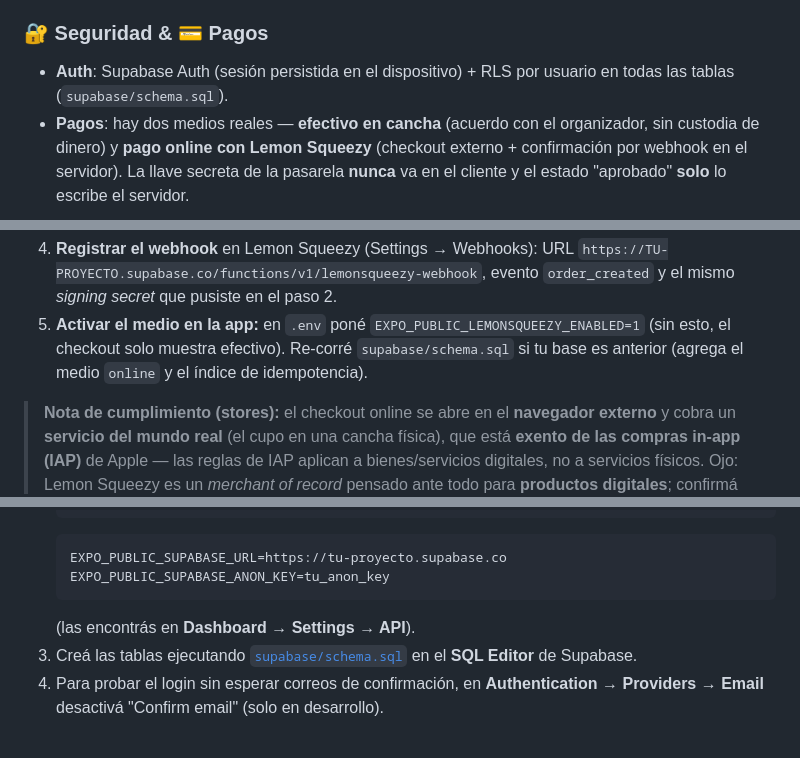
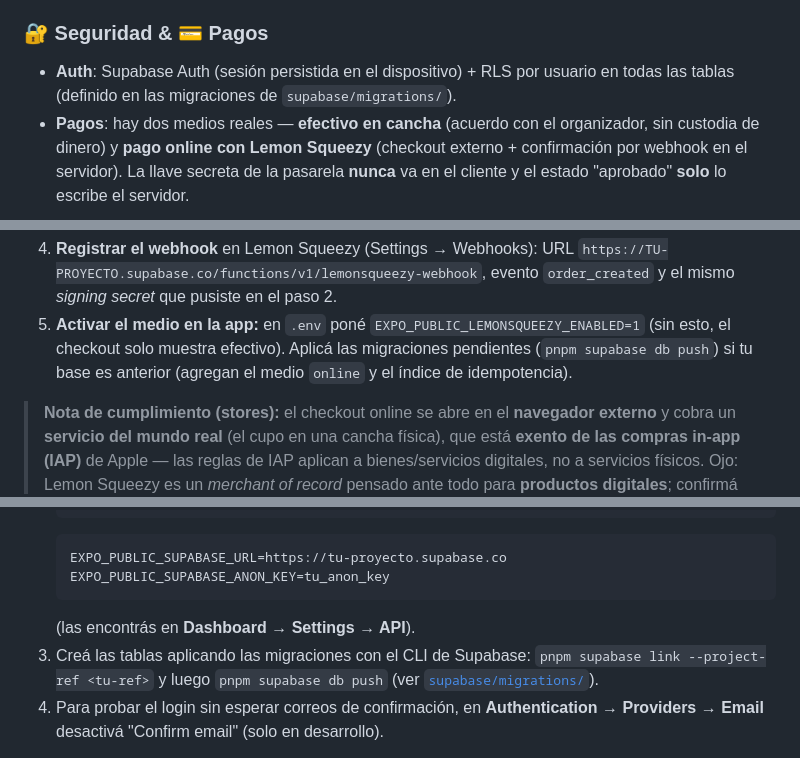
Before and after one commit to SebastianAyala13/falta-uno, a Markdown page: README.md, 3 parts joined by grey strips. GitHub-like rendering.

````diff
--- a/README.md
+++ b/README.md
@@ -62,7 +62,7 @@ y **feedback háptico** en las acciones clave.
 
 ### 🔐 Seguridad & 💳 Pagos
 - **Auth**: Supabase Auth (sesión persistida en el dispositivo) + RLS por usuario
-  en todas las tablas (`supabase/schema.sql`).
+  en todas las tablas (definido en las migraciones de `supabase/migrations/`).
 - **Pagos**: hay dos medios reales — **efectivo en cancha** (acuerdo con el
   organizador, sin custodia de dinero) y **pago online con Lemon Squeezy**
   (checkout externo + confirmación por webhook en el servidor). La llave
@@ -93,8 +93,8 @@ confirma **en el servidor** vía webhook. Para activarlo:
    `order_created` y el mismo *signing secret* que pusiste en el paso 2.
 5. **Activar el medio en la app:** en `.env` poné
    `EXPO_PUBLIC_LEMONSQUEEZY_ENABLED=1` (sin esto, el checkout solo muestra
-   efectivo). Re-corré `supabase/schema.sql` si tu base es anterior (agrega el
-   medio `online` y el índice de idempotencia).
+   efectivo). Aplicá las migraciones pendientes (`pnpm supabase db push`) si tu
+   base es anterior (agregan el medio `online` y el índice de idempotencia).
 
 > **Nota de cumplimiento (stores):** el checkout online se abre en el
 > **navegador externo** y cobra un **servicio del mundo real** (el cupo en una
@@ -133,7 +133,8 @@ La app funciona con **datos de prueba (mock)** sin backend. Para conectar Supaba
    EXPO_PUBLIC_SUPABASE_ANON_KEY=tu_anon_key
    ```
    (las encontrás en **Dashboard → Settings → API**).
-3. Creá las tablas ejecutando [`supabase/schema.sql`](./supabase/schema.sql) en el **SQL Editor** de Supabase.
+3. Creá las tablas aplicando las migraciones con el CLI de Supabase: `pnpm supabase link
+   --project-ref <tu-ref>` y luego `pnpm supabase db push` (ver [`supabase/migrations/`](./supabase/migrations/)).
 4. Para probar el login sin esperar correos de confirmación, en **Authentication →
    Providers → Email** desactivá "Confirm email" (solo en desarrollo).
 
````
Also changed, not shown: other parts of README.md (+1 -1 lines), CLAUDE.md (+9 -3 lines), docs/ONBOARDING.md (+20 -3 lines).
